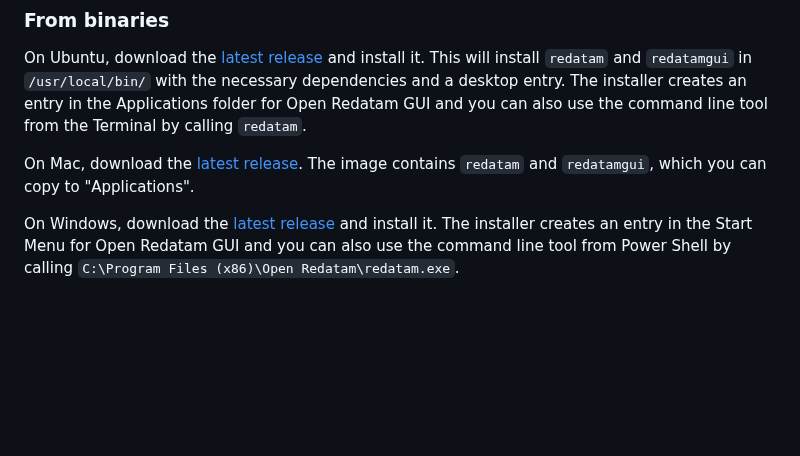
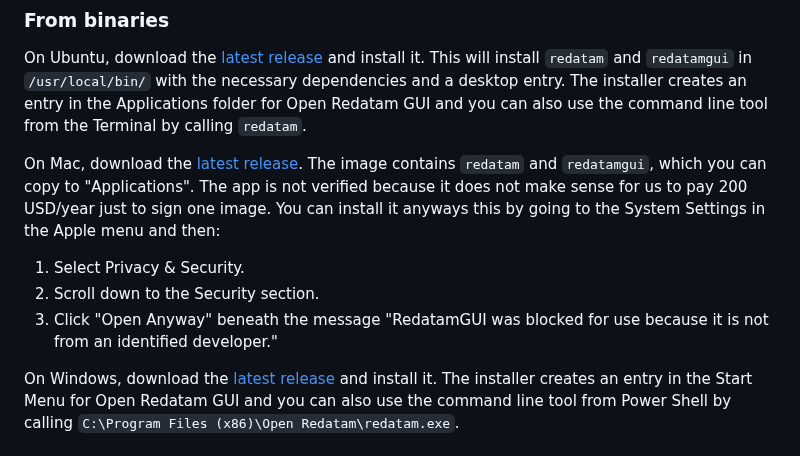
Before and after one commit to litalbarkai/open-redatam, a Markdown page: README.md, the part around the change. Drawn GitHub-style; blank space fills up the shorter version.

Commit message:
add mac note!

```diff
--- a/README.md
+++ b/README.md
@@ -36,7 +36,11 @@ This software is a full C++ ground-up rewrite of the original [Redatam Converter
 
 On Ubuntu, download the [latest release](https://github.com/pachadotdev/open-redatam/releases/download/v2.0/open-redatam-ubuntu.deb) and install it. This will install `redatam` and `redatamgui` in `/usr/local/bin/` with the necessary dependencies and a desktop entry. The installer creates an entry in the Applications folder for Open Redatam GUI and you can also use the command line tool from the Terminal by calling `redatam`.
 
-On Mac, download the [latest release](https://github.com/pachadotdev/open-redatam/releases/download/v2.0/open-redatam-mac.dmg). The image contains `redatam` and `redatamgui`, which you can copy to "Applications".
+On Mac, download the [latest release](https://github.com/pachadotdev/open-redatam/releases/download/v2.0/open-redatam-mac.dmg). The image contains `redatam` and `redatamgui`, which you can copy to "Applications". The app is not verified because it does not make sense for us to pay 200 USD/year just to sign one image. You can install it anyways this by going to the System Settings in the Apple menu and then:
+
+1. Select Privacy & Security.
+2. Scroll down to the Security section.
+3. Click "Open Anyway" beneath the message "RedatamGUI was blocked for use because it is not from an identified developer."
 
 On Windows, download the [latest release](https://github.com/pachadotdev/open-redatam/releases/download/v2.0/open-redatam-windows.exe) and install it. The installer creates an entry in the Start Menu for Open Redatam GUI and you can also use the command line tool from Power Shell by calling `C:\Program Files (x86)\Open Redatam\redatam.exe`.
 
```
